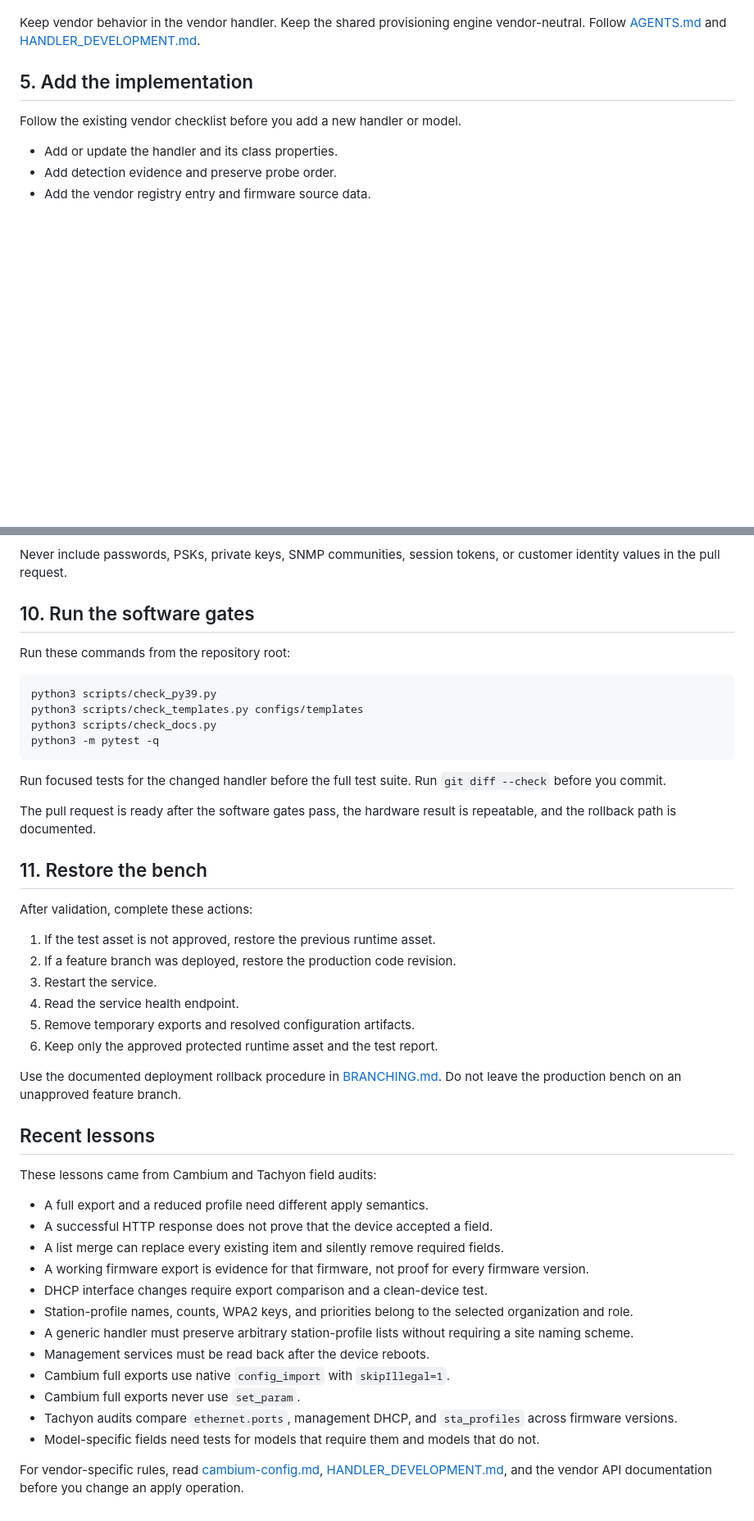
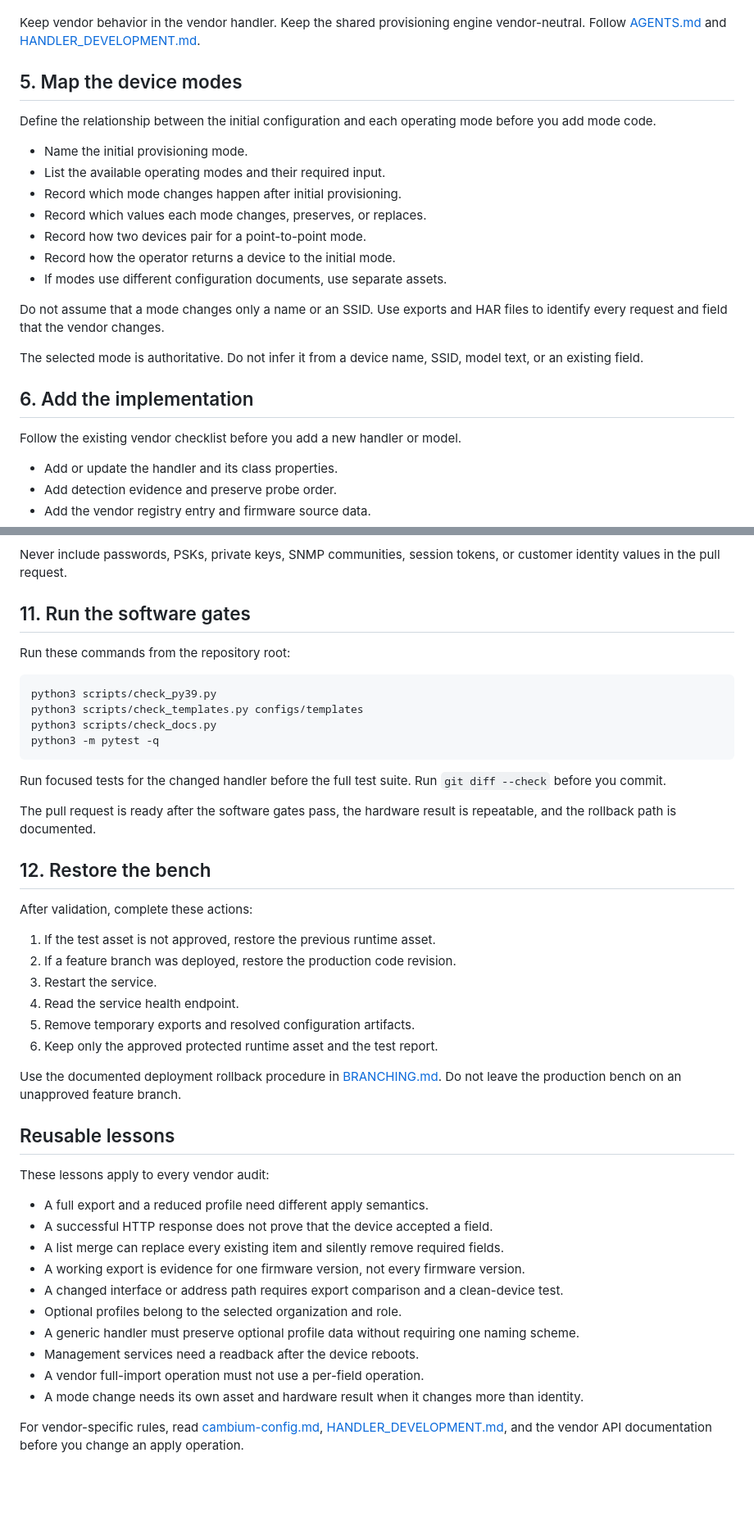
Before and after one commit to isolson/equipment-provisioner, a Markdown page: docs/hardware-provisioning-sop.md, 2 parts joined by grey strips. Shown at 82% size. Drawn GitHub-style; blank space fills up the shorter version.

Commit message:
Generalize hardware provisioning SOP

```diff
--- a/docs/hardware-provisioning-sop.md
+++ b/docs/hardware-provisioning-sop.md
@@ -91,7 +103,26 @@ Keep vendor behavior in the vendor handler. Keep the shared provisioning engine
 vendor-neutral. Follow [AGENTS.md](../AGENTS.md) and
 [HANDLER_DEVELOPMENT.md](HANDLER_DEVELOPMENT.md).
 
-## 5. Add the implementation
+## 5. Map the device modes
+
+Define the relationship between the initial configuration and each operating
+mode before you add mode code.
+
+- Name the initial provisioning mode.
+- List the available operating modes and their required input.
+- Record which mode changes happen after initial provisioning.
+- Record which values each mode changes, preserves, or replaces.
+- Record how two devices pair for a point-to-point mode.
+- Record how the operator returns a device to the initial mode.
+- If modes use different configuration documents, use separate assets.
+
+Do not assume that a mode changes only a name or an SSID. Use exports and HAR
+files to identify every request and field that the vendor changes.
+
+The selected mode is authoritative. Do not infer it from a device name, SSID,
+model text, or an existing field.
+
+## 6. Add the implementation
 
 Follow the existing vendor checklist before you add a new handler or model.
 
@@ -228,7 +259,7 @@ Add this information to the pull request:
 Never include passwords, PSKs, private keys, SNMP communities, session tokens,
 or customer identity values in the pull request.
 
-## 10. Run the software gates
+## 11. Run the software gates
 
 Run these commands from the repository root:
 
@@ -245,7 +276,7 @@ Run focused tests for the changed handler before the full test suite. Run
 The pull request is ready after the software gates pass, the hardware result is
 repeatable, and the rollback path is documented.
 
-## 11. Restore the bench
+## 12. Restore the bench
 
 After validation, complete these actions:
 
@@ -260,22 +291,20 @@ Use the documented deployment rollback procedure in
 [BRANCHING.md](BRANCHING.md). Do not leave the production bench on an unapproved
 feature branch.
 
-## Recent lessons
+## Reusable lessons
 
-These lessons came from Cambium and Tachyon field audits:
+These lessons apply to every vendor audit:
 
 - A full export and a reduced profile need different apply semantics.
 - A successful HTTP response does not prove that the device accepted a field.
 - A list merge can replace every existing item and silently remove required fields.
-- A working firmware export is evidence for that firmware, not proof for every firmware version.
-- DHCP interface changes require export comparison and a clean-device test.
-- Station-profile names, counts, WPA2 keys, and priorities belong to the selected organization and role.
-- A generic handler must preserve arbitrary station-profile lists without requiring a site naming scheme.
-- Management services must be read back after the device reboots.
-- Cambium full exports use native `config_import` with `skipIllegal=1`.
-- Cambium full exports never use `set_param`.
-- Tachyon audits compare `ethernet.ports`, management DHCP, and `sta_profiles` across firmware versions.
-- Model-specific fields need tests for models that require them and models that do not.
+- A working export is evidence for one firmware version, not every firmware version.
+- A changed interface or address path requires export comparison and a clean-device test.
+- Optional profiles belong to the selected organization and role.
+- A generic handler must preserve optional profile data without requiring one naming scheme.
+- Management services need a readback after the device reboots.
+- A vendor full-import operation must not use a per-field operation.
+- A mode change needs its own asset and hardware result when it changes more than identity.
 
 For vendor-specific rules, read [cambium-config.md](cambium-config.md),
 [HANDLER_DEVELOPMENT.md](HANDLER_DEVELOPMENT.md), and the vendor API
```
Also changed, not shown: other parts of docs/hardware-provisioning-sop.md (+31 -19 lines).
